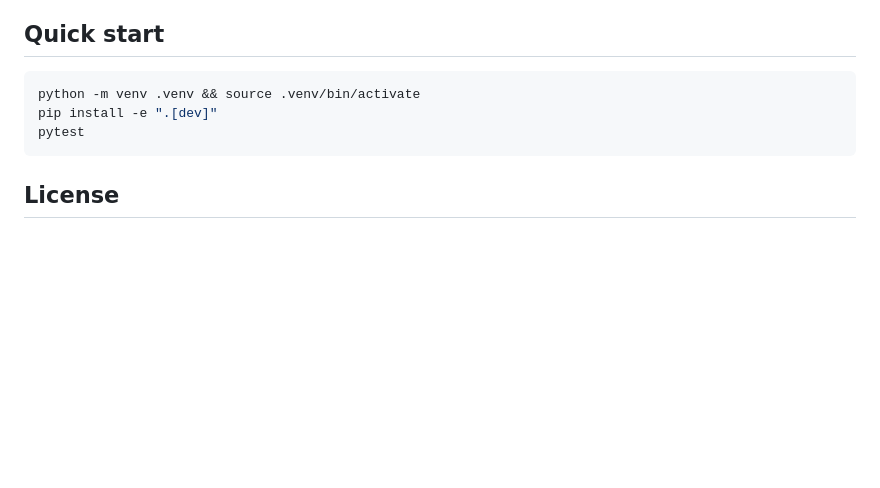
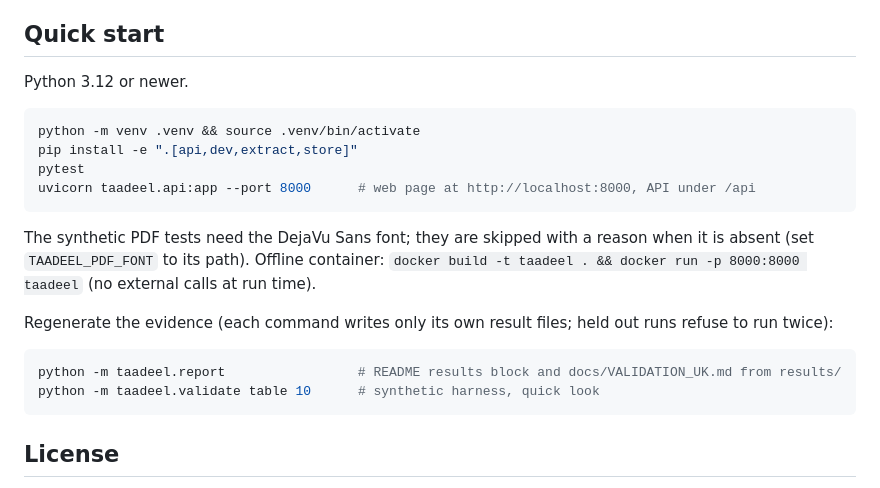
Before and after one commit to hudasol/Taadeel, a Markdown page: README.md, the part around the change. Drawn GitHub-style; blank space fills up the shorter version.

Commit message:
Fix the README quick start so it runs from a clean clone
The tests import the api, extract and store extras, so installing only the
dev extra failed at collection. Adds the run command and the regenerate
commands.

````diff
--- a/README.md
+++ b/README.md
@@ -32,10 +32,22 @@ The official portal (uaelegislation.gov.ae) publishes no open licence and no doc
 
 ## Quick start
 
+Python 3.12 or newer.
+
 ```bash
 python -m venv .venv && source .venv/bin/activate
-pip install -e ".[dev]"
+pip install -e ".[api,dev,extract,store]"
 pytest
+uvicorn taadeel.api:app --port 8000      # web page at http://localhost:8000, API under /api
+```
+
+The synthetic PDF tests need the DejaVu Sans font; they are skipped with a reason when it is absent (set `TAADEEL_PDF_FONT` to its path). Offline container: `docker build -t taadeel . && docker run -p 8000:8000 taadeel` (no external calls at run time).
+
+Regenerate the evidence (each command writes only its own result files; held out runs refuse to run twice):
+
+```bash
+python -m taadeel.report                 # README results block and docs/VALIDATION_UK.md from results/
+python -m taadeel.validate table 10      # synthetic harness, quick look
 ```
 
 ## License
````
